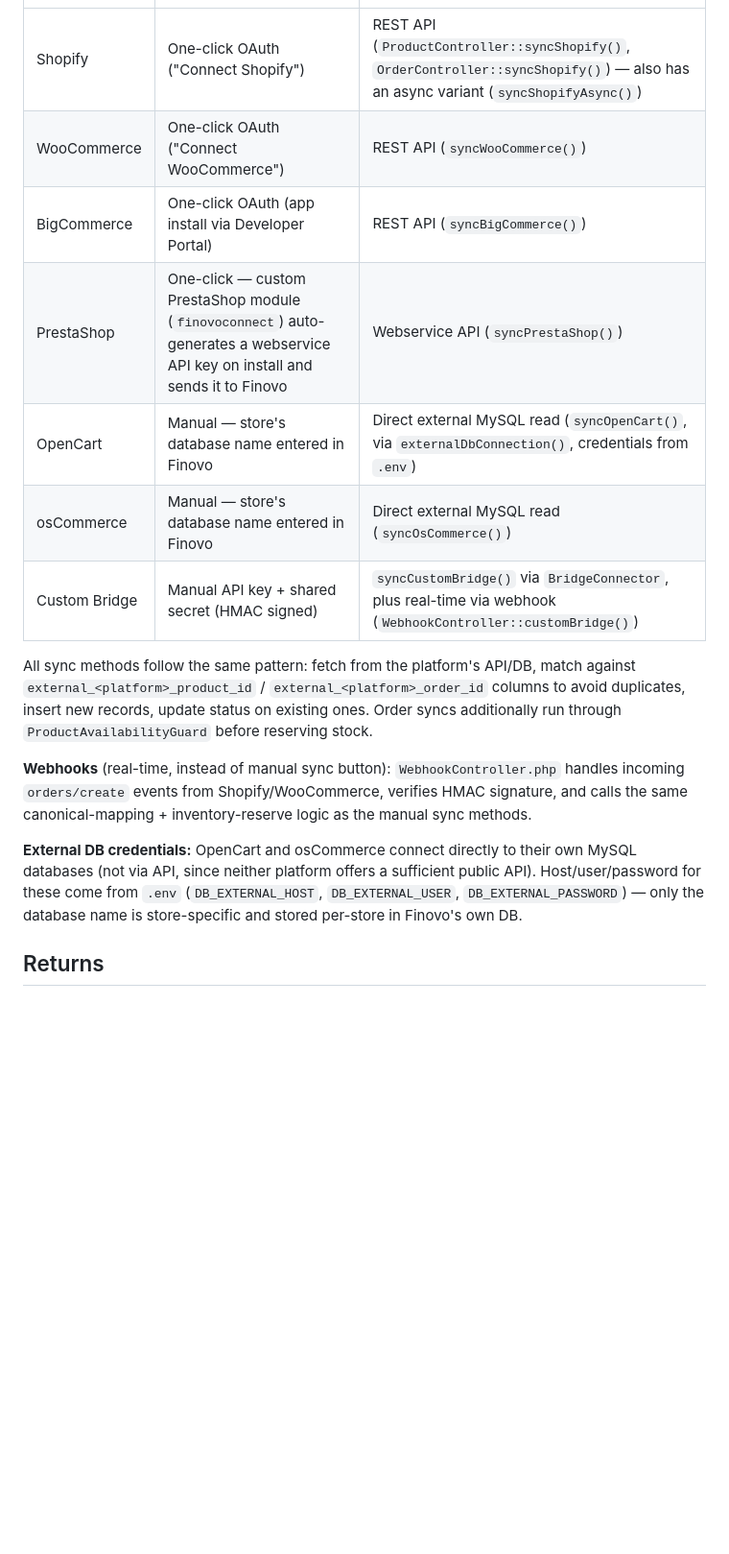
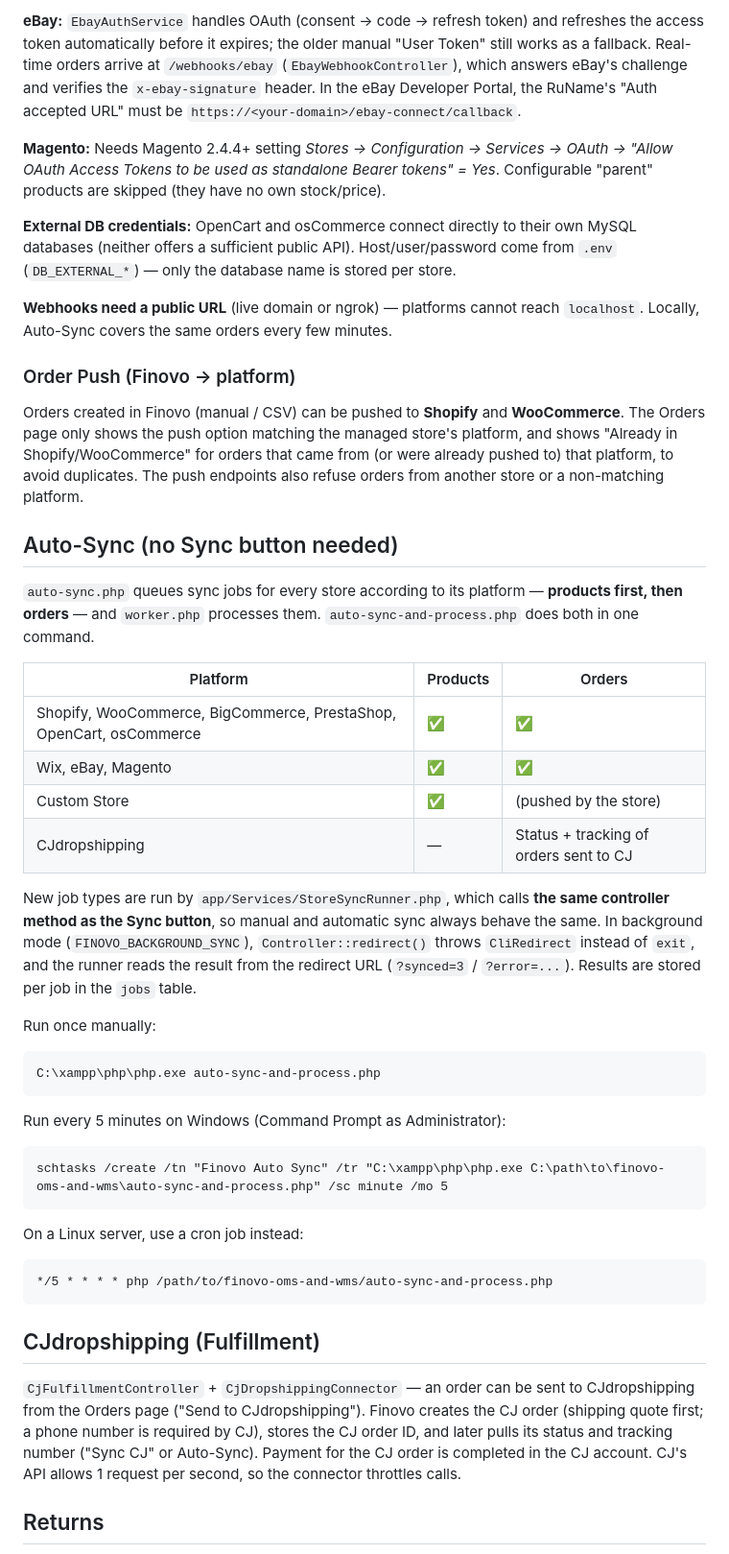
Before and after one commit to FinovoGlobalSAR/finovo-oms-and-wms, a Markdown page: README.md, the part around one of its changes. Shown at 96% size. Rendered like a GitHub page; blank space fills up the shorter version.

````diff
--- a/README.md
+++ b/README.md
@@ -72,17 +142,49 @@ load-test.php -- concurrency/load testing script
+**eBay:** `EbayAuthService` handles OAuth (consent → code → refresh token) and refreshes the access token automatically before it expires; the older manual "User Token" still works as a fallback. Real-time orders arrive at `/webhooks/ebay` (`EbayWebhookController`), which answers eBay's challenge and verifies the `x-ebay-signature` header. In the eBay Developer Portal, the RuName's "Auth accepted URL" must be `https://<your-domain>/ebay-connect/callback`.
+
+**Magento:** Needs Magento 2.4.4+ setting *Stores → Configuration → Services → OAuth → "Allow OAuth Access Tokens to be used as standalone Bearer tokens" = Yes*. Configurable "parent" products are skipped (they have no own stock/price).
+
+**External DB credentials:** OpenCart and osCommerce connect directly to their own MySQL databases (neither offers a sufficient public API). Host/user/password come from `.env` (`DB_EXTERNAL_*`) — only the database name is stored per store.
+
+**Webhooks need a public URL** (live domain or ngrok) — platforms cannot reach `localhost`. Locally, Auto-Sync covers the same orders every few minutes.
+
+### Order Push (Finovo → platform)
+
+Orders created in Finovo (manual / CSV) can be pushed to **Shopify** and **WooCommerce**. The Orders page only shows the push option matching the managed store's platform, and shows "Already in Shopify/WooCommerce" for orders that came from (or were already pushed to) that platform, to avoid duplicates. The push endpoints also refuse orders from another store or a non-matching platform.
+
+## Auto-Sync (no Sync button needed)
+
+`auto-sync.php` queues sync jobs for every store according to its platform — **products first, then orders** — and `worker.php` processes them. `auto-sync-and-process.php` does both in one command.
+
+| Platform | Products | Orders |
 |---|---|---|
-| Shopify | One-click OAuth ("Connect Shopify") | REST API (`ProductController::syncShopify()`, `OrderController::syncShopify()`) — also has an async variant (`syncShopifyAsync()`) |
-| WooCommerce | One-click OAuth ("Connect WooCommerce") | REST API (`syncWooCommerce()`) |
-| BigCommerce | One-click OAuth (app install via Developer Portal) | REST API (`syncBigCommerce()`) |
-| PrestaShop | One-click — custom PrestaShop module (`finovoconnect`) auto-generates a webservice API key on install and sends it to Finovo | Webservice API (`syncPrestaShop()`) |
-| OpenCart | Manual — store's database name entered in Finovo | Direct external MySQL read (`syncOpenCart()`, via `externalDbConnection()`, credentials from `.env`) |
-| osCommerce | Manual — store's database name entered in Finovo | Direct external MySQL read (`syncOsCommerce()`) |
-| Custom Bridge | Manual API key + shared secret (HMAC signed) | `syncCustomBridge()` via `BridgeConnector`, plus real-time via webhook (`WebhookController::customBridge()`) |
+| Shopify, WooCommerce, BigCommerce, PrestaShop, OpenCart, osCommerce | ✅ | ✅ |
+| Wix, eBay, Magento | ✅ | ✅ |
+| Custom Store | ✅ | (pushed by the store) |
+| CJdropshipping | — | Status + tracking of orders sent to CJ |
 
-All sync methods follow the same pattern: fetch from the platform's API/DB, match against `external_<platform>_product_id` / `external_<platform>_order_id` columns to avoid duplicates, insert new records, update status on existing ones. Order syncs additionally run through `ProductAvailabilityGuard` before reserving stock.
+New job types are run by `app/Services/StoreSyncRunner.php`, which calls **the same controller method as the Sync button**, so manual and automatic sync always behave the same. In background mode (`FINOVO_BACKGROUND_SYNC`), `Controller::redirect()` throws `CliRedirect` instead of `exit`, and the runner reads the result from the redirect URL (`?synced=3` / `?error=...`). Results are stored per job in the `jobs` table.
 
-**Webhooks** (real-time, instead of manual sync button): `WebhookController.php` handles incoming `orders/create` events from Shopify/WooCommerce, verifies HMAC signature, and calls the same canonical-mapping + inventory-reserve logic as the manual sync methods.
+Run once manually:
 
-**External DB credentials:** OpenCart and osCommerce connect directly to their own MySQL databases (not via API, since neither platform offers a sufficient public API). Host/user/password for these come from `.env` (`DB_EXTERNAL_HOST`, `DB_EXTERNAL_USER`, `DB_EXTERNAL_PASSWORD`) — only the database name is store-specific and stored per-store in Finovo's own DB.
+```
+C:\xampp\php\php.exe auto-sync-and-process.php
+```
+
+Run every 5 minutes on Windows (Command Prompt as Administrator):
+
+```
+schtasks /create /tn "Finovo Auto Sync" /tr "C:\xampp\php\php.exe C:\path\to\finovo-oms-and-wms\auto-sync-and-process.php" /sc minute /mo 5
+```
+
+On a Linux server, use a cron job instead:
+
+```
+*/5 * * * * php /path/to/finovo-oms-and-wms/auto-sync-and-process.php
+```
+
+## CJdropshipping (Fulfillment)
+
+`CjFulfillmentController` + `CjDropshippingConnector` — an order can be sent to CJdropshipping from the Orders page ("Send to CJdropshipping"). Finovo creates the CJ order (shipping quote first; a phone number is required by CJ), stores the CJ order ID, and later pulls its status and tracking number ("Sync CJ" or Auto-Sync). Payment for the CJ order is completed in the CJ account. CJ's API allows 1 request per second, so the connector throttles calls.
 
 ## Returns
 
````
Also changed, not shown: other parts of README.md (+117 -44 lines).
